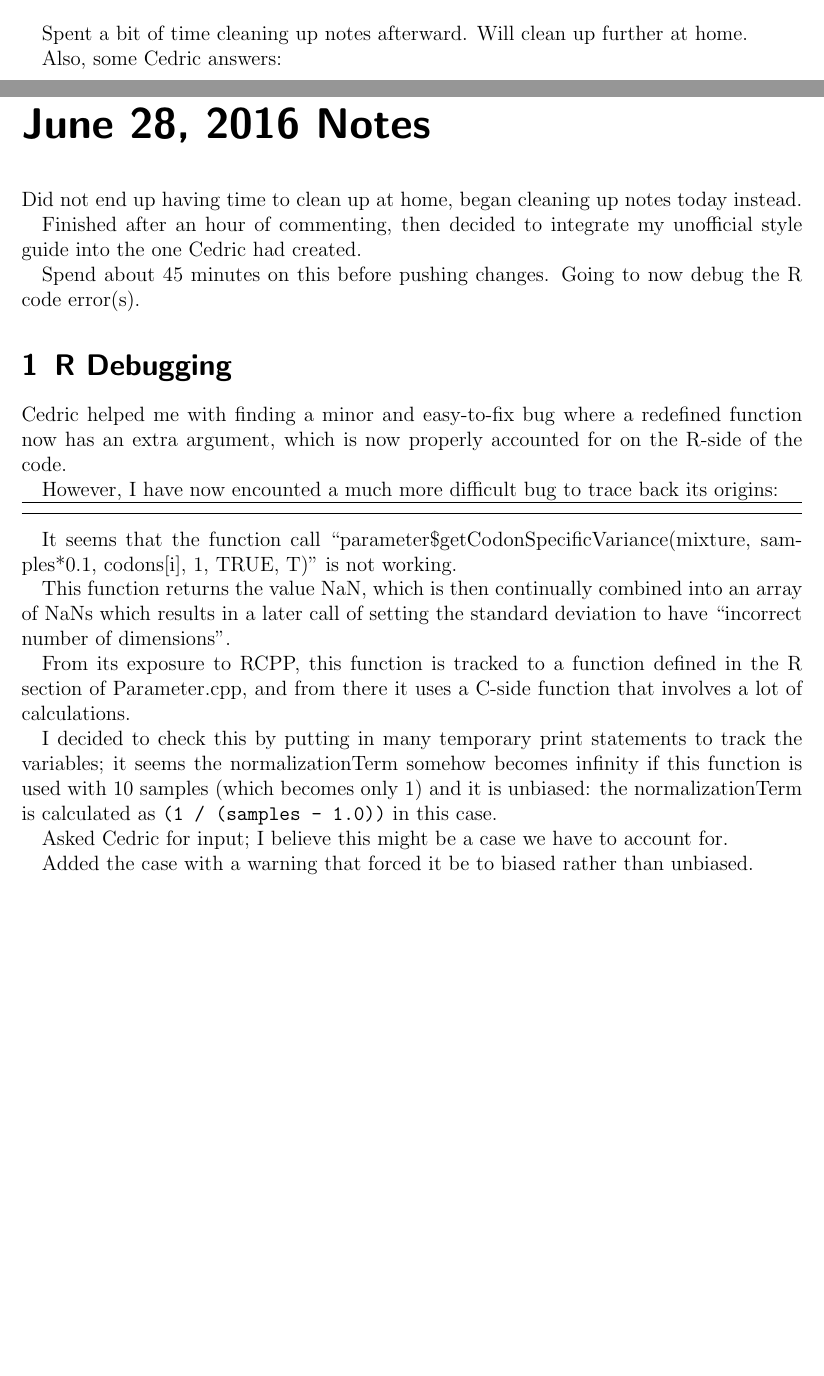
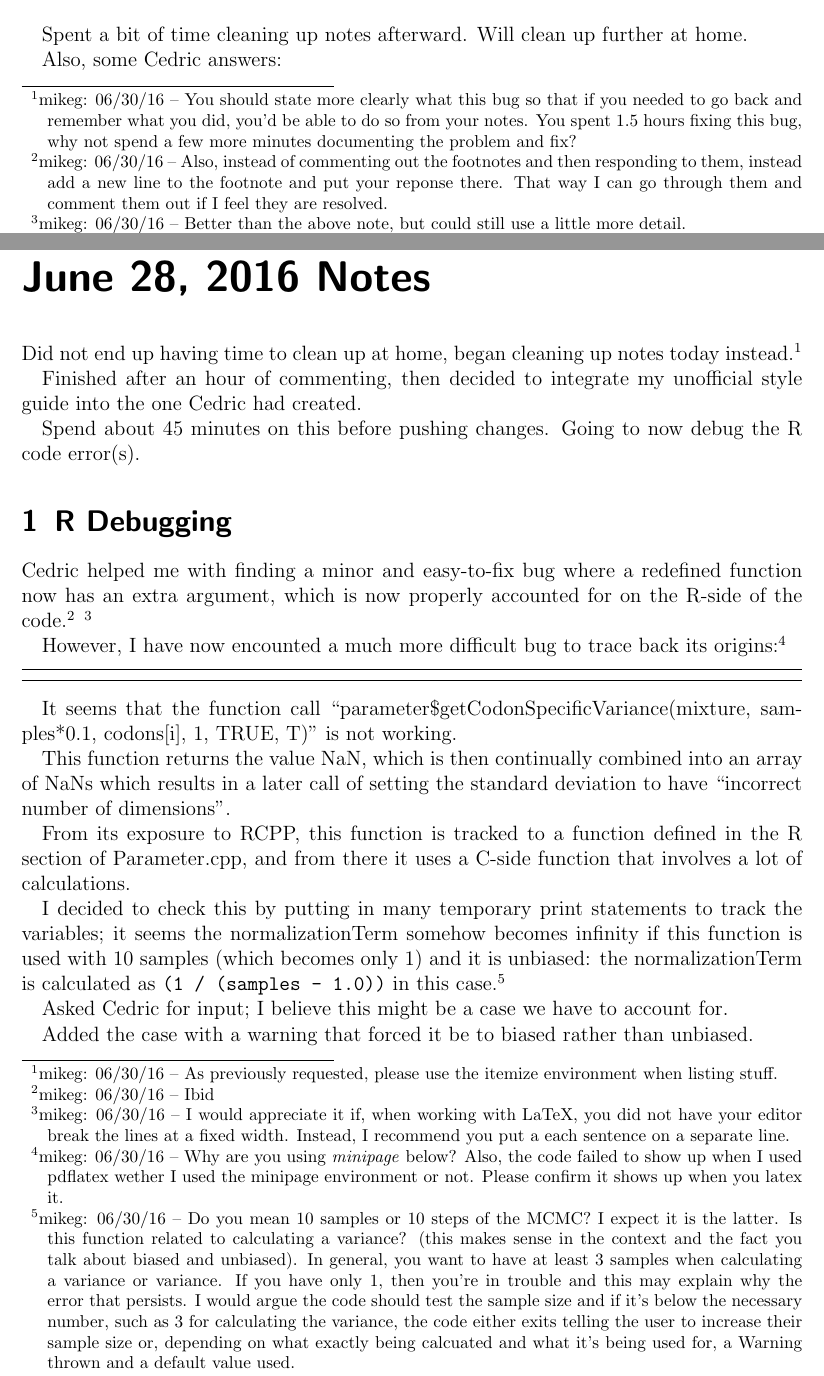
Before and after one commit to GilchristLab/labnotebooks, a LaTeX book (Hollis.Bui/notes.tex): two parts of pages 47 and 49 of 54, joined at a grey line, cut so that both start at the same text, the shorter picture padded with empty space. Compiled offline with pdfLaTeX.

Commit message:
added questions and comments on entries from this week.

```diff
--- a/Hollis.Bui/notes.tex
+++ b/Hollis.Bui/notes.tex
@@ -1134,5 +1134,9 @@ Plan for today is to begin unit testing with R-side models while also rereading
 documentation and planning psuedocode.
 \item
 Found a bug in function to simplify code; fixed bug, started replacing this code
-in the existing R scripts for consistency. Took an hour and a half.
+in the existing R scripts for consistency. Took an hour and a half.\footnote{mikeg: 06/30/16 -- You should state more clearly what this bug so that if you needed to go back and remember what you did, you'd be able to do so from your notes.
+You spent 1.5 hours fixing this bug, why not spend a few more minutes documenting the problem and fix?}
+\footnote{mikeg: 06/30/16 -- Also, instead of commenting out the footnotes and then responding to them, instead add a new line to the footnote and put your reponse there.
+That way I can go through them and comment them out if I feel they are resolved.
+}
 \item
@@ -1174,7 +1178,8 @@ Also, some Cedric answers:
 
 \labday {June 28, 2016 Notes}
 
-Did not end up having time to clean up at home, began cleaning up notes today instead.
+Did not end up having time to clean up at home, began cleaning up notes today instead.\footnote{mikeg: 06/30/16 -- As previously requested, please use the itemize environment when listing stuff.
+}
 
 Finished after an hour of commenting, then decided to integrate my unofficial style guide
 into the one Cedric had created.
@@ -1184,11 +1189,18 @@ Spend about 45 minutes on this before pushing changes. Going to now debug the R
 \experiment {R Debugging}
 
 Cedric helped me with finding a minor and easy-to-fix bug where a redefined function
-now has an extra argument, which is now properly accounted for on the R-side of the code.
+now has an extra argument, which is now properly accounted for on the R-side of the code.\footnote{mikeg: 06/30/16 -- Ibid}
+\footnote{mikeg: 06/30/16 -- I would appreciate it if, when working with LaTeX, you did not have your editor break the lines at a fixed width.
+Instead, I recommend you put a each sentence on a separate line.
+}
 
-However, I have now encounted a much more difficult bug to trace back its origins:
+However, I have now encounted a much more difficult bug to trace back its origins:\footnote{mikeg: 06/30/16 -- Why are you using \emph{minipage} below?
+Also, the code failed to show up when I used pdflatex wether I used the minipage environment or not.
+Please confirm it shows up when you latex it.
+\label{fn:lstError}
+}
 
-\noindent\begin{minipage}{\linewidth}
+%\noindent\begin{minipage}{\linewidth}
 \begin{lstlisting}
 for (aa in names.aa)
 {
@@ -1203,7 +1215,8 @@ for (aa in names.aa)
     }
 }
 \end{lstlisting}
-\end{minipage}
+%\end{minipage}
+
 
 It seems that the function call
 \enquote{parameter\sep \$get\sep Codon\sep Specific\sep Variance\sep (mixture, samples*0.1, codons[i], 1, TRUE, T)} is not working.
@@ -1219,7 +1232,13 @@ I decided to check this by putting in many temporary print statements
 to track the variables; it seems
 the normalizationTerm somehow becomes infinity if this function is used with
 10 samples (which becomes only 1) and it is unbiased: the normalizationTerm
-is calculated as \verb+(1 / (samples - 1.0))+ in this case.
+is calculated as \verb+(1 / (samples - 1.0))+ in this case.\footnote{mikeg: 06/30/16 -- Do you mean 10 samples or 10 steps of the MCMC?
+I expect it is the latter.
+Is this function related to calculating a variance? (this makes sense in the context and the fact you talk about biased and unbiased).
+In general, you want to have at least 3 samples when calculating a variance or variance.
+If you have only 1, then you're in trouble and this may explain why the error that persists.
+I would argue the code should test the sample size and if it's below the necessary number, such as 3 for calculating the variance, the code either exits telling the user to increase their sample size or, depending on what exactly being calcuated and what it's being used for, a Warning thrown and a default value used.
+}
 
 Asked Cedric for input; I believe this might be a case we have to account for.
 
@@ -1235,7 +1255,7 @@ in runSimulatedRFPData.R in RibModelDev:
 \noindent\begin{minipage}{\linewidth}
 \begin{lstlisting}
 > for (i in 1:61)
-+ {
++ {mikeg: 06/30/16 --
 + codon <- codonList[i]
 + alphaList[i] <- parameter$getCodonSpecificPosteriorMean(cat, samples * 0.5, codon, 0, F)
 + alphaTrace <- trace$getCodonSpecificParameterTraceByMixtureElementForCodon(1, codon, 0)
```
Also changed, not shown: Hollis.Bui/notes.tex (13 more changed lines).
